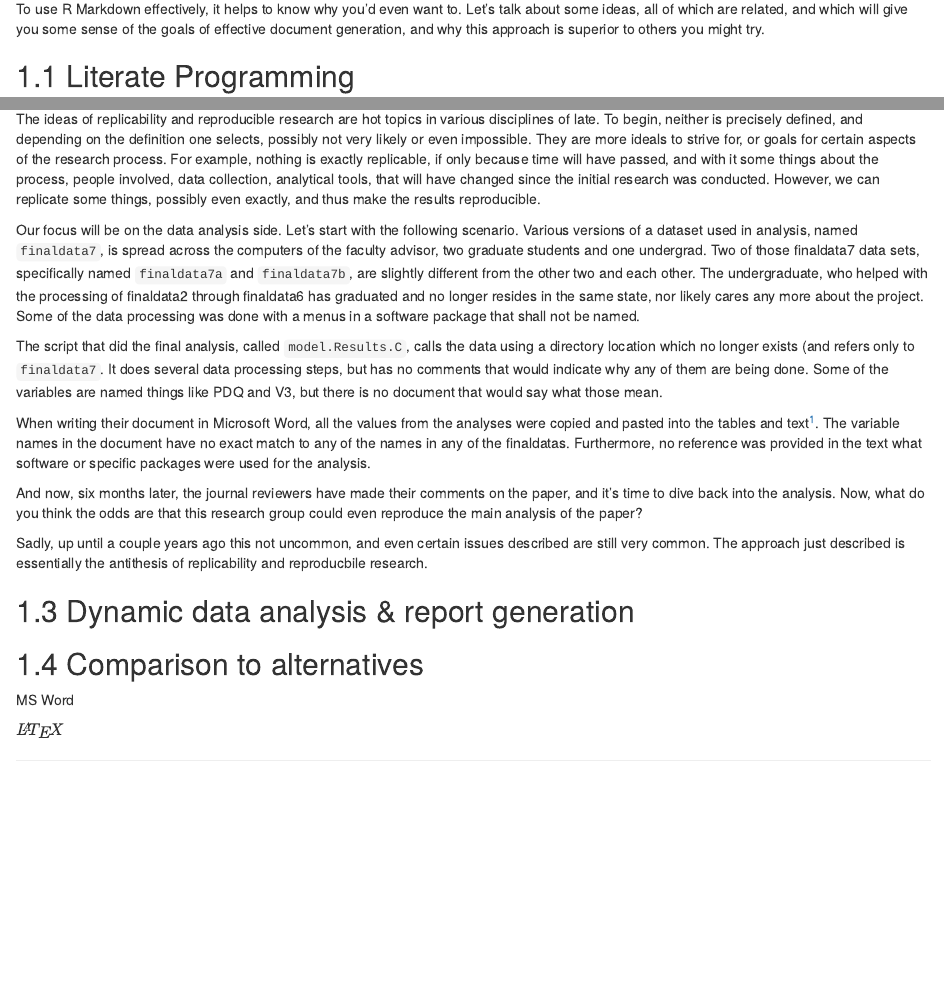
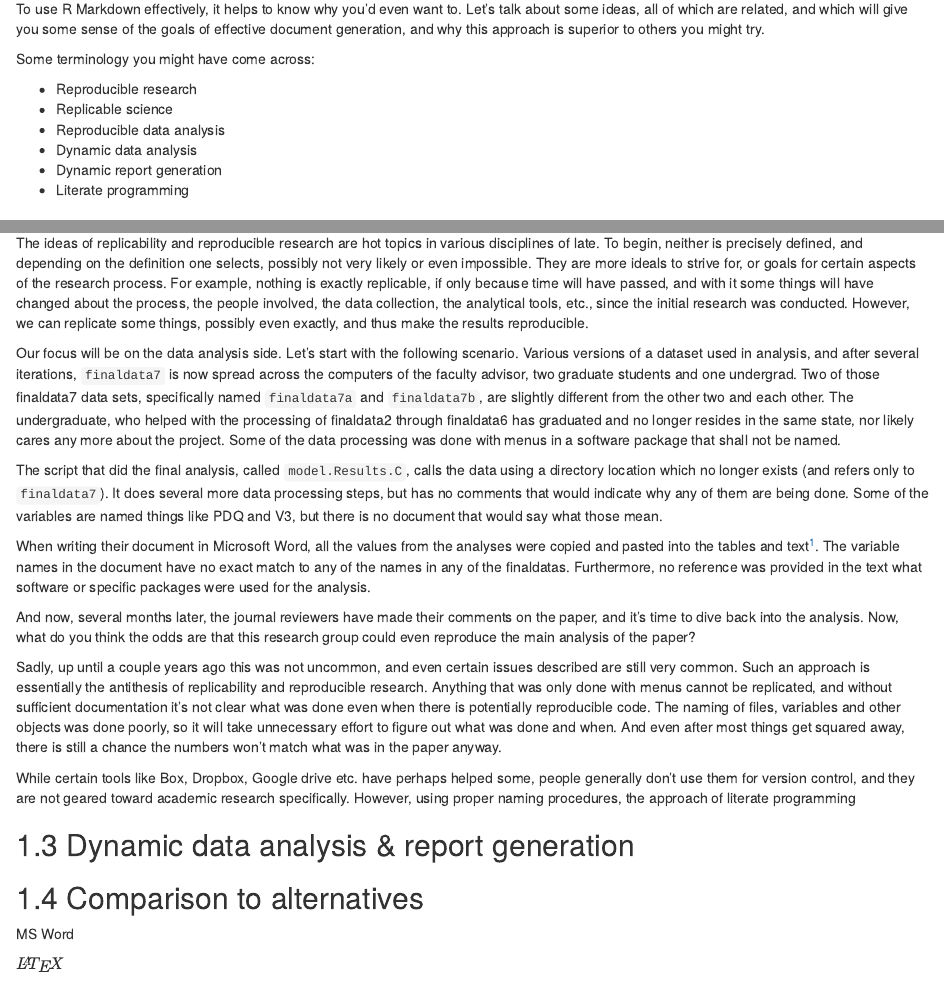
Before and after one commit to m-clark/Introduction-to-Rmarkdown, an R Markdown document (01_concepts.Rmd): the page in a window 1100 px wide, from 70 px down, and a second part further down, joined at a grey line. Rendered offline with R 4.5, knitr and Pandoc, with nearby package versions; drawn as R Markdown's standard HTML page in place of the format the file asks for.

Commit message:
minor addition

```diff
--- a/01_concepts.Rmd
+++ b/01_concepts.Rmd
@@ -1,6 +1,15 @@
 # Concepts
 
 To use R Markdown effectively, it helps to know why you'd even want to. Let's talk about some ideas, all of which are related, and which will give you some sense of the goals of effective document generation, and why this approach is superior to others you might try.
+
+Some terminology you might have come across:
+
+- Reproducible research
+- Replicable science
+- Reproducible data analysis
+- Dynamic data analysis
+- Dynamic report generation
+- Literate programming
 
 
 ## Literate Programming
@@ -50,18 +59,19 @@ The idea of literate programming, i.e. creating human-understandable programs, c
 
 ## Replicability & reproducible research
 
-The ideas of <span class="emph">replicability</span> and <span class="emph">reproducible research</span> are hot topics in various disciplines of late.  To begin, neither is precisely defined, and depending on the definition one selects, possibly not very likely or even impossible.  They are more ideals to strive for, or goals for certain aspects of the research process.  For example, nothing is exactly replicable, if only because time will have passed, and with it some things about the process, people involved, data collection, analytical tools, that will have changed since the initial research was conducted.  However, we can replicate some things, possibly even exactly, and thus make the results reproducible.
+The ideas of <span class="emph">replicability</span> and <span class="emph">reproducible research</span> are hot topics in various disciplines of late.  To begin, neither is precisely defined, and depending on the definition one selects, possibly not very likely or even impossible.  They are more ideals to strive for, or goals for certain aspects of the research process.  For example, nothing is exactly replicable, if only because time will have passed, and with it some things will have changed about the process, the people involved, the data collection, the analytical tools, etc., since the initial research was conducted.  However, we can replicate some things, possibly even exactly, and thus make the results reproducible.
 
-Our focus will be on the data analysis side.  Let's start with the following scenario. Various versions of a dataset used in analysis, named  `finaldata7`, is spread across the computers of the faculty advisor, two graduate students and one undergrad. Two of those finaldata7 data sets, specifically named `finaldata7a` and `finaldata7b`, are slightly different from the other two and each other.  The undergraduate, who helped with the processing of finaldata2 through finaldata6 has graduated and no longer resides in the same state, nor likely cares any more about the project.  Some of the data processing was done with a menus in a software package that shall not be named.
+Our focus will be on the data analysis side.  Let's start with the following scenario. Various versions of a dataset used in analysis, and after several iterations, `finaldata7` is now spread across the computers of the faculty advisor, two graduate students and one undergrad. Two of those finaldata7 data sets, specifically named `finaldata7a` and `finaldata7b`, are slightly different from the other two and each other.  The undergraduate, who helped with the processing of finaldata2 through finaldata6 has graduated and no longer resides in the same state, nor likely cares any more about the project.  Some of the data processing was done with menus in a software package that shall not be named.
 
-The script that did the final analysis, called `model.Results.C`, calls the data using a directory location which no longer exists (and refers only to `finaldata7`.  It does several data processing steps, but has no comments that would indicate why any of them are being done.  Some of the variables are named things like PDQ and V3, but there is no document that would say what those mean.
+The script that did the final analysis, called `model.Results.C`, calls the data using a directory location which no longer exists (and refers only to `finaldata7`).  It does several more data processing steps, but has no comments that would indicate why any of them are being done.  Some of the variables are named things like PDQ and V3, but there is no document that would say what those mean.
 
 When writing their document in Microsoft Word, all the values from the analyses were copied and pasted into the tables and text[^intheback].  The variable names in the document have no exact match to any of the names in any of the finaldatas.  Furthermore, no reference was provided in the text what software or specific packages were used for the analysis.
 
+And now, several months later, the journal reviewers have made their comments on the paper, and it's time to dive back into the analysis.  Now, what do you think the odds are that this research group could even reproduce the main analysis of the paper?
 
-And now, six months later, the journal reviewers have made their comments on the paper, and it's time to dive back into the analysis.  Now, what do you think the odds are that this research group could even reproduce the main analysis of the paper?
+Sadly, up until a couple years ago this was not uncommon, and even certain issues described are still very common.  Such an approach is essentially the antithesis of replicability and reproducible research.  Anything that was only done with menus cannot be replicated, and without sufficient documentation it's not clear what was done even when there is potentially reproducible code.  The naming of files, variables and other objects was done poorly, so it will take unnecessary effort to figure out what was done and when.  And even after most things get squared away, there is still a chance the numbers won't match what was in the paper anyway.
 
-Sadly, up until a couple years ago this not uncommon, and even certain issues described are still very common.  The approach just described is essentially the antithesis of replicability and reproducbile research.
+While certain tools like Box, Dropbox, Google drive etc. have perhaps helped some, people generally don't use them for version control, and they are not geared toward academic research specifically.  However, using proper naming procedures, the approach of literate programming
 
 
 
```
Also changed, not shown: 01_concepts.Rmd (2 more changed lines).
